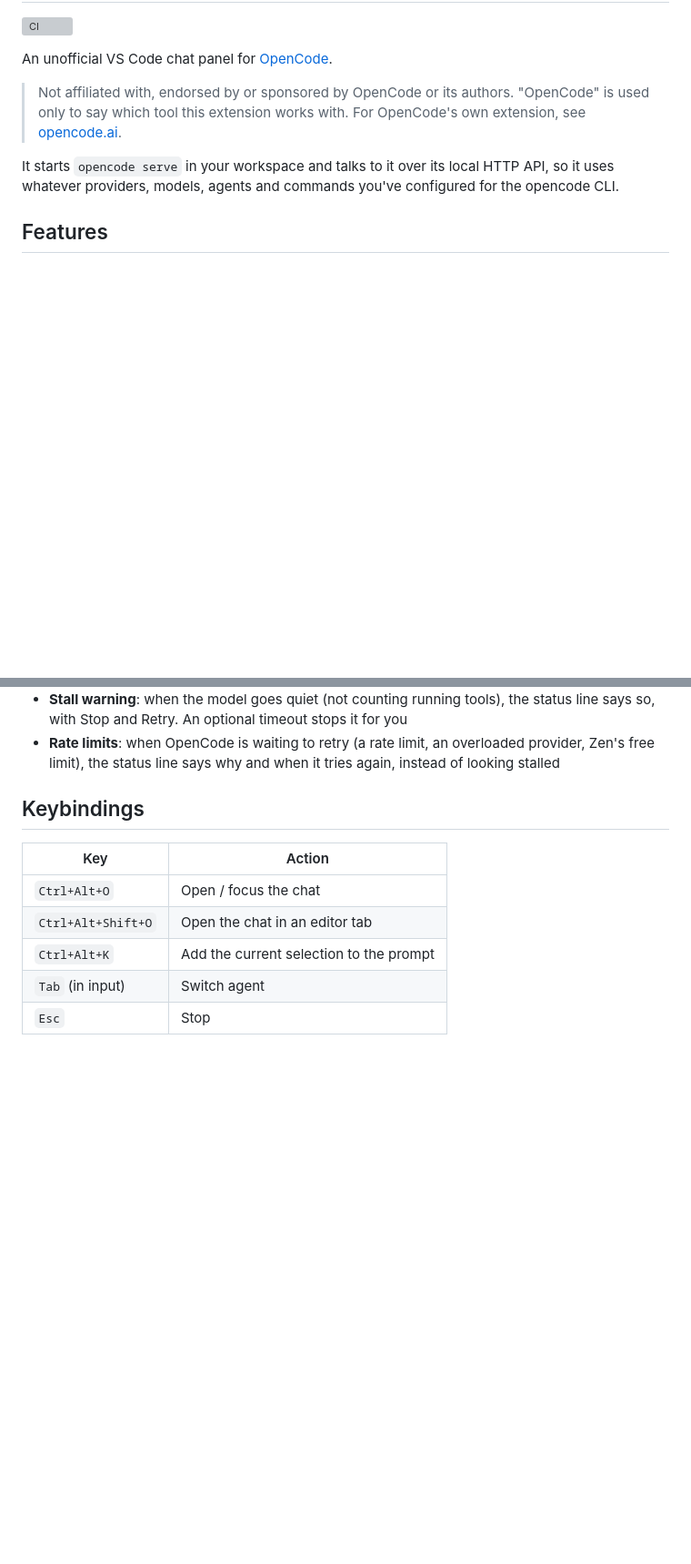
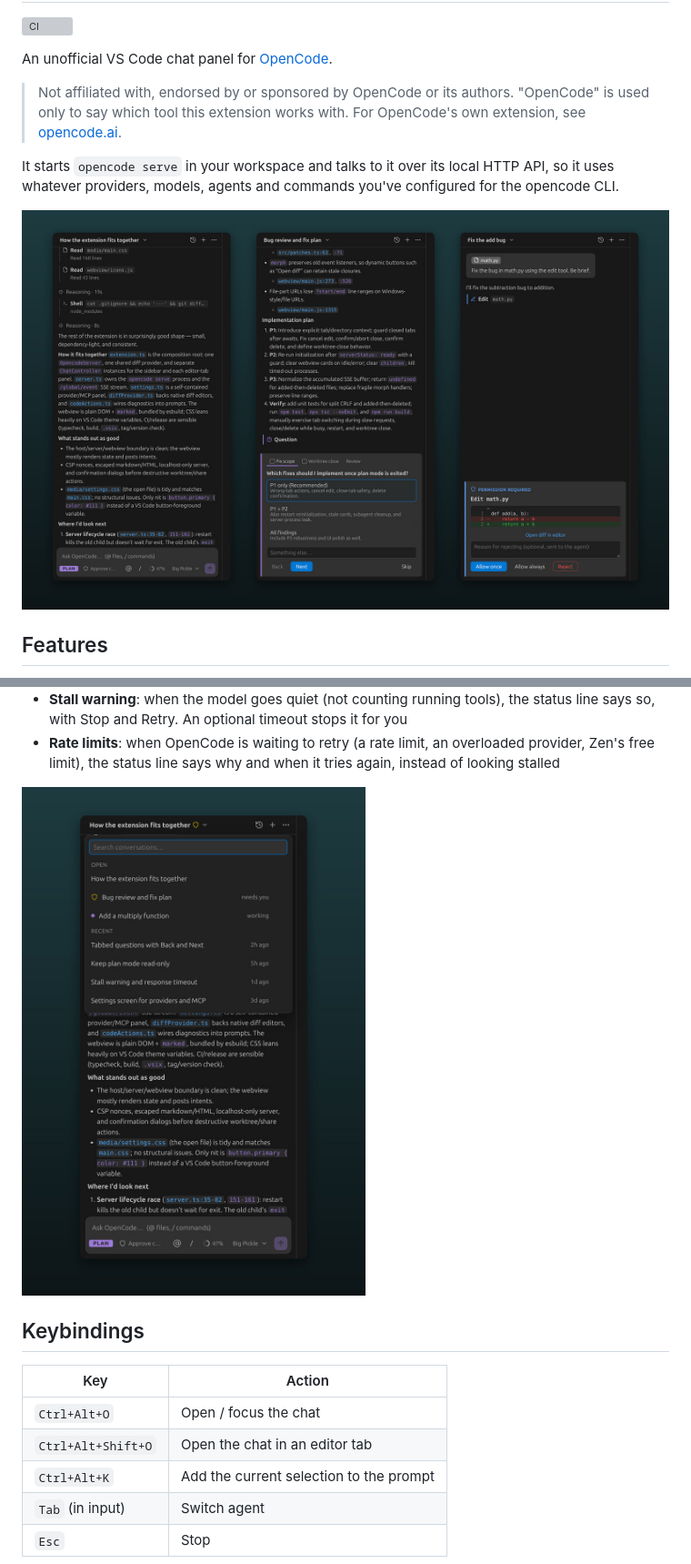
Before and after one commit to marc-cr1810/chat-for-opencode, a Markdown page: README.md, 2 parts joined by grey strips. Shown at 91% size. Drawn GitHub-style; pictures changed too: docs/images/conversations.jpg (added), docs/images/hero.jpg (added); blank space fills up the shorter version; grey boxes are pictures that could not be loaded.

```diff
--- a/README.md
+++ b/README.md
@@ -10,6 +10,8 @@ An unofficial VS Code chat panel for [OpenCode](https://opencode.ai).
 
 It starts `opencode serve` in your workspace and talks to it over its local HTTP API, so it uses
 whatever providers, models, agents and commands you've configured for the opencode CLI.
+
+![A walkthrough of a codebase in plan mode, a two-part question from the agent, and an edit waiting for approval](docs/images/hero.jpg)
 
 ## Features
 
@@ -39,6 +41,8 @@ whatever providers, models, agents and commands you've configured for the openco
 - Questions asked by the agent rendered as option cards, tabbed with Back / Next and a review step when there are several
 - **Stall warning**: when the model goes quiet (not counting running tools), the status line says so, with Stop and Retry. An optional timeout stops it for you
 - **Rate limits**: when OpenCode is waiting to retry (a rate limit, an overloaded provider, Zen's free limit), the status line says why and when it tries again, instead of looking stalled
+
+<img src="docs/images/conversations.jpg" width="400" alt="The conversation dropdown: open conversations with their status, then recent ones">
 
 ## Keybindings
 
```
Also changed, not shown: 4 other files.
